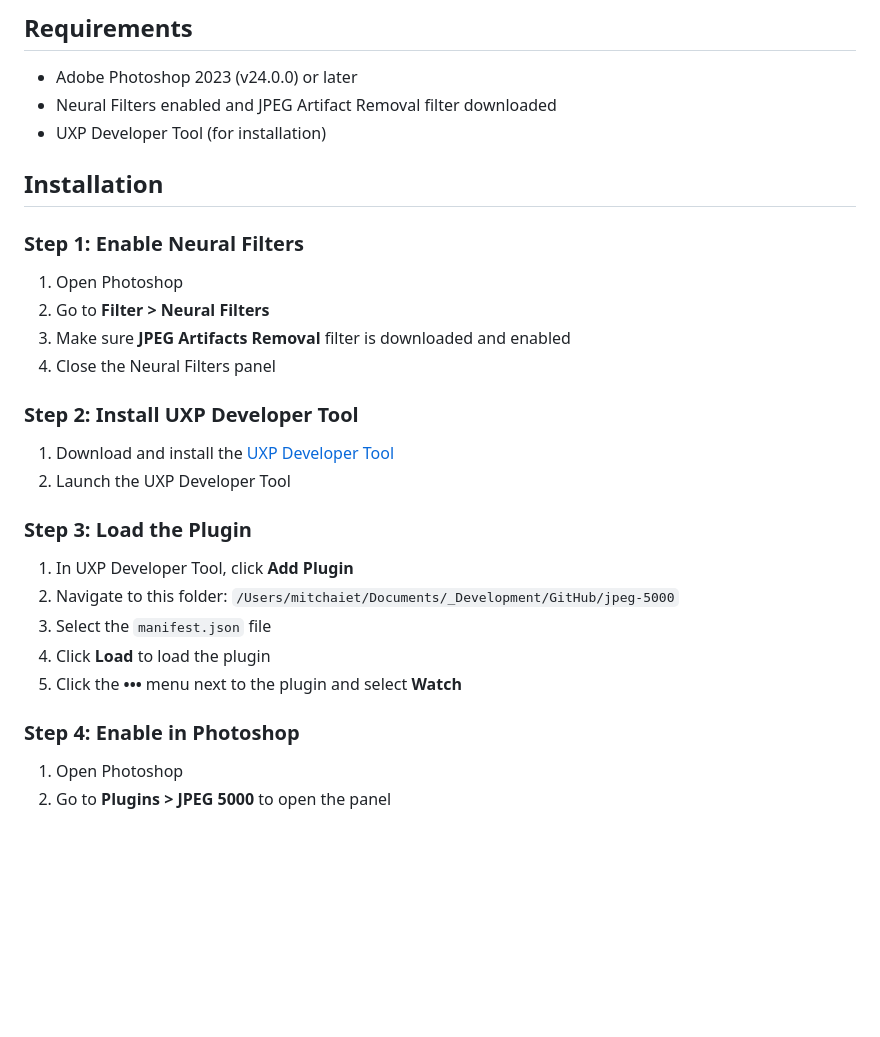
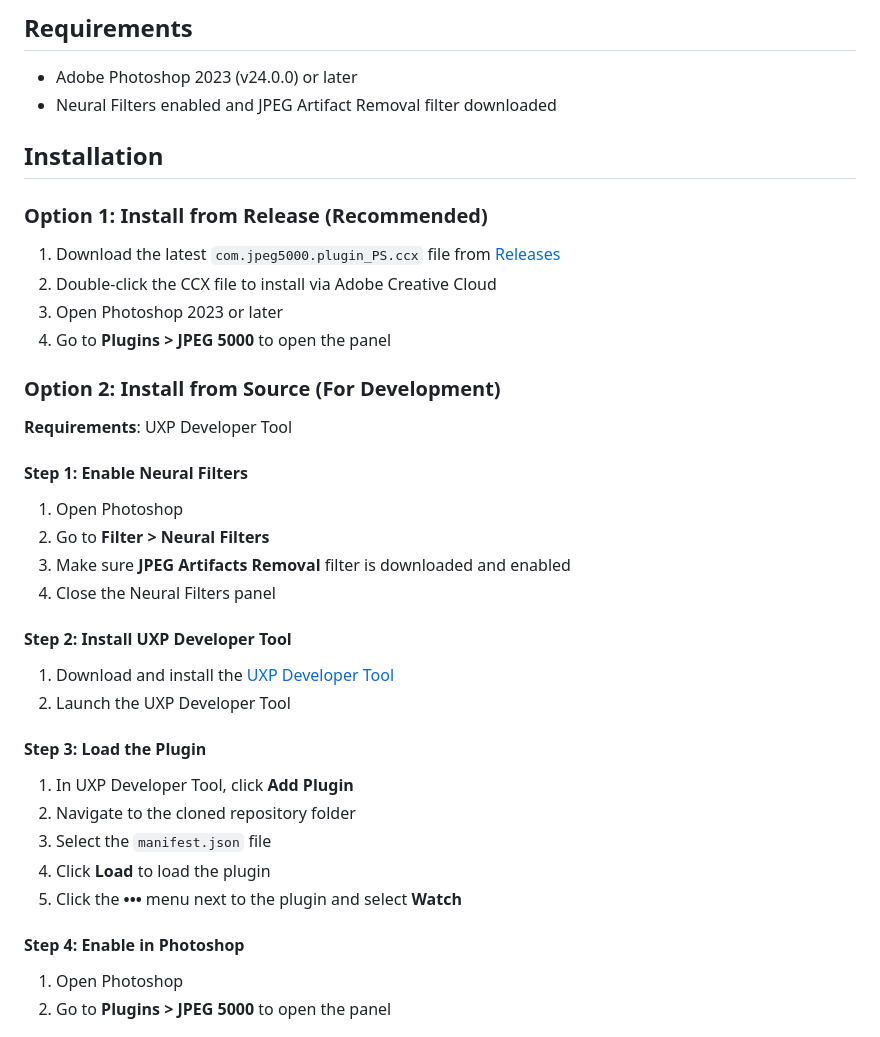
Before and after one commit to mitchaiet/JPEG5000, a Markdown page: README.md, the part around the change. Rendered like a GitHub page; blank space fills up the shorter version.

Commit message:
Add release installation instructions to README
- Add Option 1: Install from Release (Recommended) with direct link to releases page
- Move UXP Developer Tool installation to Option 2: Install from Source (For Development)
- Simplify requirements section
- Remove hardcoded local path from installation instructions

🤖 Generated with [Claude Code](https://claude.com/claude-code)

Co-Authored-By: Claude <noreply@anthropic.com>

```diff
--- a/README.md
+++ b/README.md
@@ -42,31 +42,41 @@ The animations above demonstrate the progressive improvement from iterative JPEG
 
 - Adobe Photoshop 2023 (v24.0.0) or later
 - Neural Filters enabled and JPEG Artifact Removal filter downloaded
-- UXP Developer Tool (for installation)
 
 ## Installation
 
-### Step 1: Enable Neural Filters
+### Option 1: Install from Release (Recommended)
+
+1. Download the latest `com.jpeg5000.plugin_PS.ccx` file from [Releases](https://github.com/mitchaiet/JPEG5000/releases)
+2. Double-click the CCX file to install via Adobe Creative Cloud
+3. Open Photoshop 2023 or later
+4. Go to **Plugins > JPEG 5000** to open the panel
+
+### Option 2: Install from Source (For Development)
+
+**Requirements**: UXP Developer Tool
+
+#### Step 1: Enable Neural Filters
 
 1. Open Photoshop
 2. Go to **Filter > Neural Filters**
 3. Make sure **JPEG Artifacts Removal** filter is downloaded and enabled
 4. Close the Neural Filters panel
 
-### Step 2: Install UXP Developer Tool
+#### Step 2: Install UXP Developer Tool
 
 1. Download and install the [UXP Developer Tool](https://developer.adobe.com/photoshop/uxp/2022/guides/devtool/)
 2. Launch the UXP Developer Tool
 
-### Step 3: Load the Plugin
+#### Step 3: Load the Plugin
 
 1. In UXP Developer Tool, click **Add Plugin**
-2. Navigate to this folder: `/Users/mitchaiet/Documents/_Development/GitHub/jpeg-5000`
+2. Navigate to the cloned repository folder
 3. Select the `manifest.json` file
 4. Click **Load** to load the plugin
 5. Click the **•••** menu next to the plugin and select **Watch**
 
-### Step 4: Enable in Photoshop
+#### Step 4: Enable in Photoshop
 
 1. Open Photoshop
 2. Go to **Plugins > JPEG 5000** to open the panel
```
